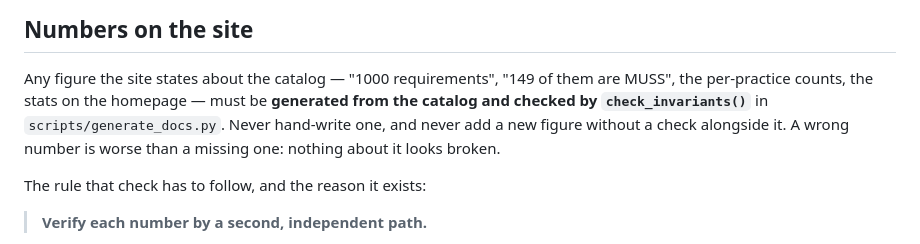
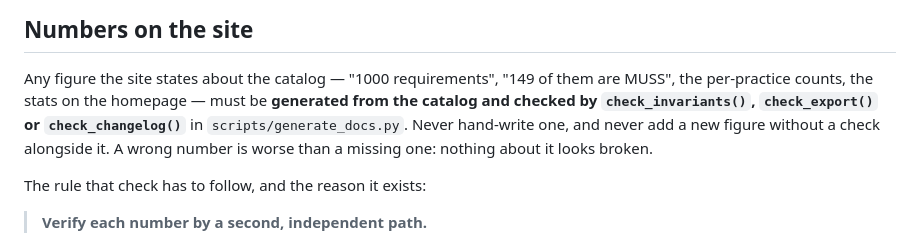
Before and after one commit to grundschutz-docs/docs, a Markdown page: CONTRIBUTING.md, the part around the change. GitHub-like rendering.

Commit message:
README: bring it up to date with what the project contains
The README predated the methodology page, the roles, the target object
categories, the RAG page, the Excel/CSV export and the changelog, and it did not
mention the Standard 300-1 in the license section, where the about page already
separates it from the CC BY-SA catalog.

Added: a "What's on the site" list, the export and the changelog in the intro,
what a generator run writes (pages, src/data/*.json, public/downloads/), that the
changelog needs a full clone of the BSI repository and is incremental, the three
checks, a section on the Excel export (why a writer of our own, how its output
is verified), self-hosting with Docker, the new directories in the structure
overview, three items under "What's next" (Alt to Neu sheet, a feed, the Excel
checks in CI), and the license of derived files and of the methodology page.
Corrected: "10k+ lines" (92,203), the role pages (there is no /rollen/ page).

Checked against the repository: every file and path named exists, every local
link resolves, every URL listed is in the built sitemap, and the figures (470 of
1000 controls with tags, 92,203 lines, 175 packages for exceljs, the 27 July
path move in the BSI repository) were recomputed.

CONTRIBUTING: the rule "numbers must be generated and checked" now names all
three checks (check_invariants, check_export, check_changelog).

```diff
--- a/CONTRIBUTING.md
+++ b/CONTRIBUTING.md
@@ -37,8 +37,8 @@ something that turns out not to fit or is already half-solved elsewhere.
 
 Any figure the site states about the catalog — "1000 requirements", "149 of
 them are MUSS", the per-practice counts, the stats on the homepage — must be
-**generated from the catalog and checked by `check_invariants()`** in
-`scripts/generate_docs.py`. Never hand-write one, and never add a new figure
+**generated from the catalog and checked by `check_invariants()`,
+`check_export()` or `check_changelog()`** in `scripts/generate_docs.py`. Never hand-write one, and never add a new figure
 without a check alongside it. A wrong number is worse than a missing one:
 nothing about it looks broken.
 
```
Also changed, not shown: 1 other file.
